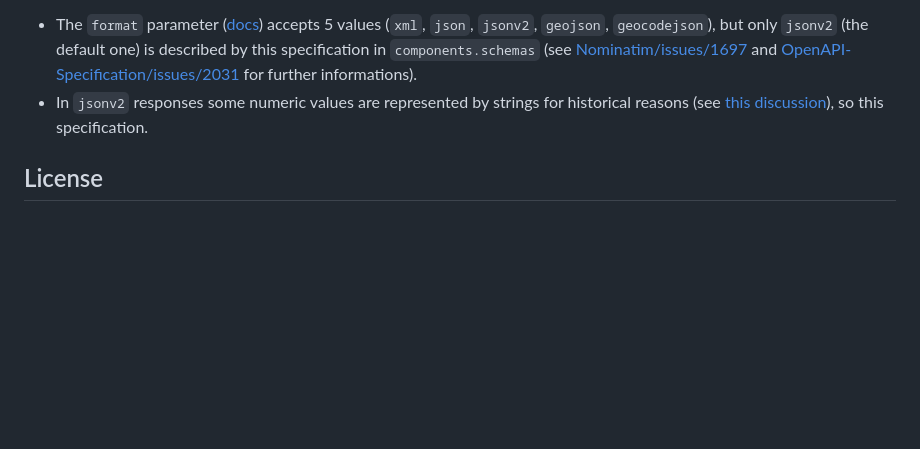
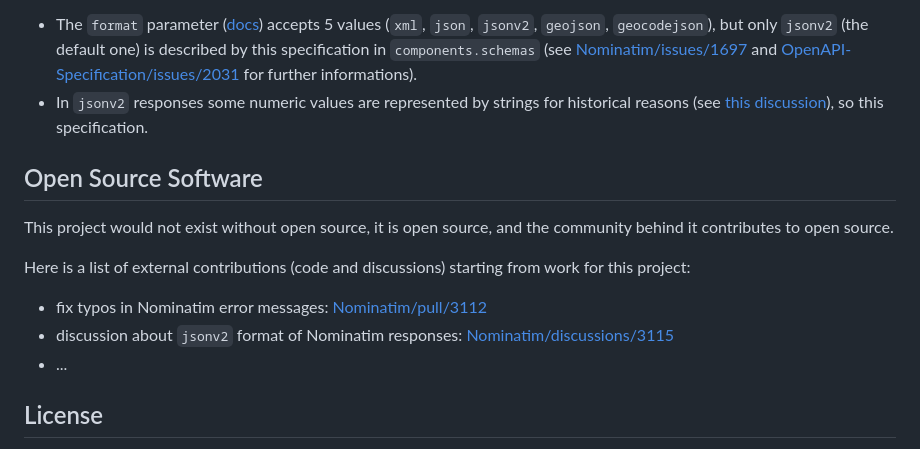
Before and after one commit to sparkfabrik/nominatim-openapi, a Markdown page: README.md, the part around the change. Rendered like a GitHub page; blank space fills up the shorter version.

Commit message:
docs: add OSS section

```diff
--- a/README.md
+++ b/README.md
@@ -111,6 +111,15 @@ Nominatim (and OpenStreetMap) project have a long story and a non trivial develo
 - The `format` parameter ([docs](https://nominatim.org/release-docs/develop/api/Search/#output-format)) accepts 5 values (`xml`, `json`, `jsonv2`, `geojson`, `geocodejson`), but only `jsonv2` (the default one) is described by this specification in `components.schemas` (see [Nominatim/issues/1697](https://github.com/osm-search/Nominatim/issues/1697#issuecomment-726232719) and [OpenAPI-Specification/issues/2031](https://github.com/OAI/OpenAPI-Specification/issues/2031) for further informations).
 - In `jsonv2` responses some numeric values are represented by strings for historical reasons (see [this discussion](https://github.com/osm-search/Nominatim/discussions/3115)), so this specification.
 
+## Open Source Software
+
+This project would not exist without open source, it is open source, and the community behind it contributes to open source.
+
+Here is a list of external contributions (code and discussions) starting from work for this project:
+- fix typos in Nominatim error messages: [Nominatim/pull/3112](https://github.com/osm-search/Nominatim/pull/3112)
+- discussion about `jsonv2` format of Nominatim responses: [Nominatim/discussions/3115](https://github.com/osm-search/Nominatim/discussions/3115)
+- ...
+
 ## License
 
 MIT license on OpenAPI Specification.
```
